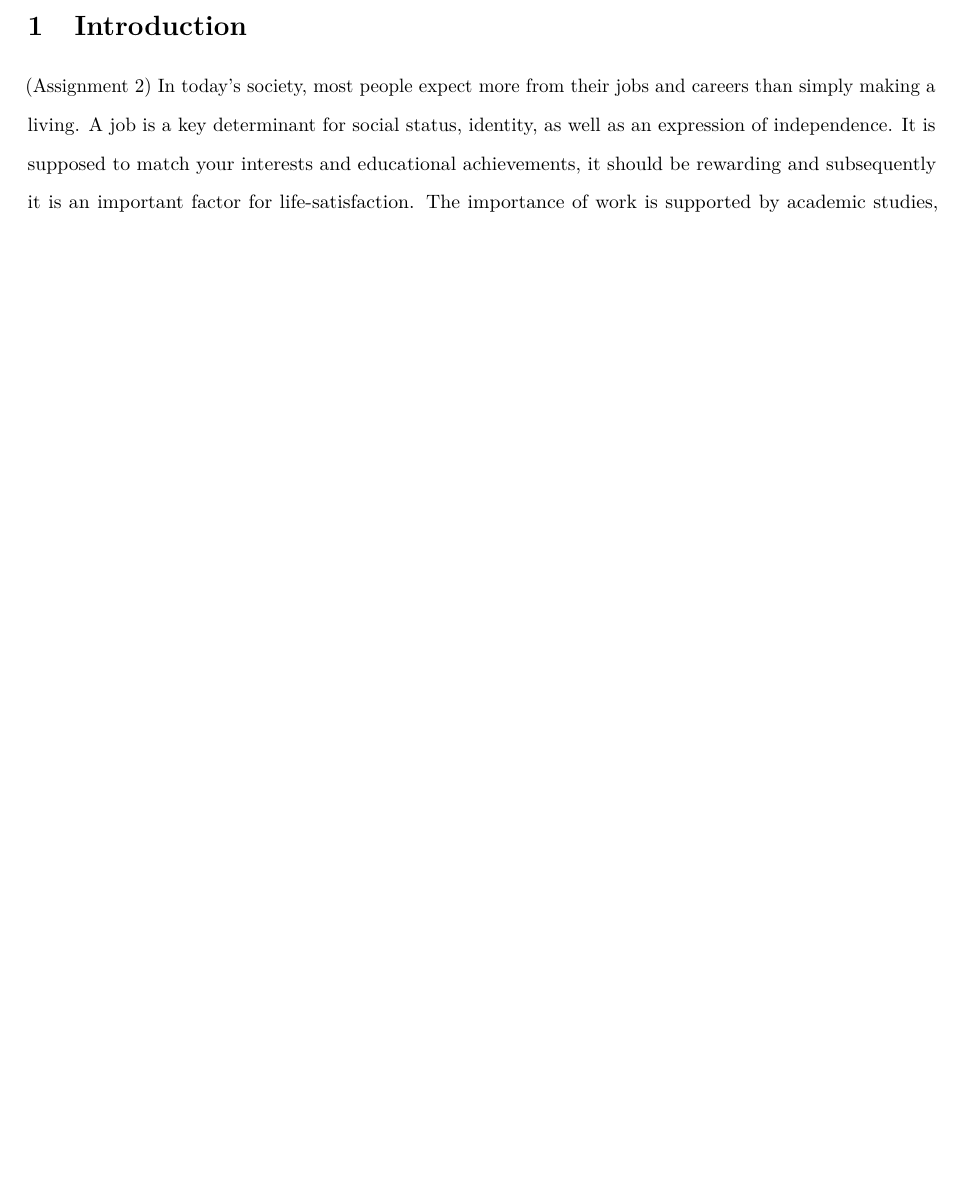
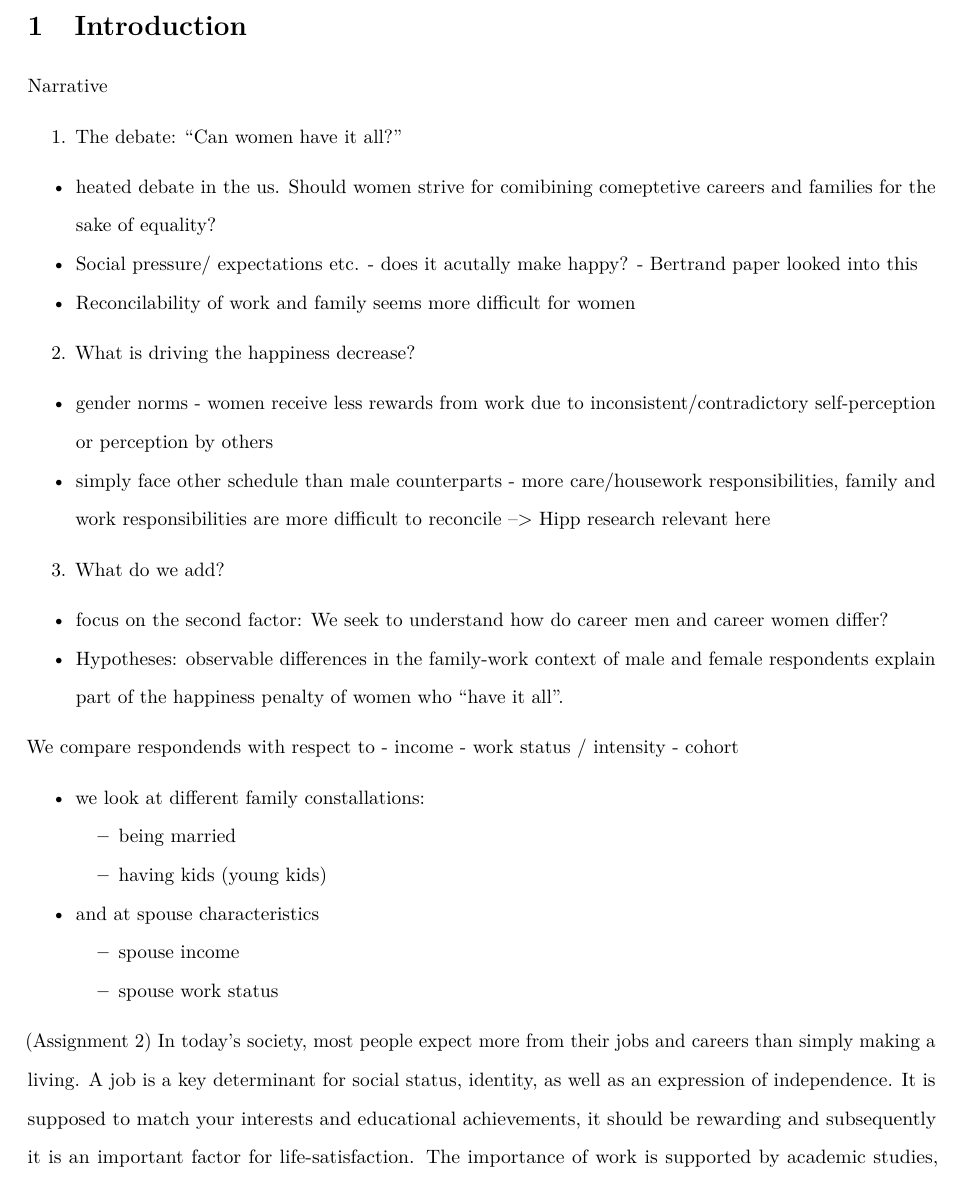
Before and after one commit to philipp-stdr/Final_Project_P-P, an R Markdown document (Final_Project_P-P.Rmd): part of page 2 of 12 before the commit and part of page 2 of 13 after it, cut so that both start at the same text, the shorter picture padded with empty space. Rendered offline with R 4.5, knitr and Pandoc, then LaTeX, with nearby package versions; some code elsewhere in the file could not run offline; common packages that the code uses without loading them are loaded.

Commit message:
intro narrative

```diff
--- a/Final_Project_P-P.Rmd
+++ b/Final_Project_P-P.Rmd
@@ -42,6 +42,37 @@ if(!exists("z.df" )) {
 
 # Introduction
 
+Narrative
+
+1. The debate: "Can women have it all?"
+- heated debate in the us. Should women strive for comibining comeptetive careers and families for the sake of equality?
+- Social pressure/ expectations etc. - does it acutally make happy? - Bertrand paper looked into this
+- Reconcilability of work and family seems more difficult for women
+
+2. What is driving the happiness decrease?
+- gender norms - women receive less rewards from work due to inconsistent/contradictory self-perception or perception by others
+- simply face other schedule than male counterparts - more care/housework responsibilities, family and work responsibilities are more difficult to reconcile
+  --> Hipp research relevant here
+
+3. What do we add?
+- focus on the second factor: We seek to understand how do career men and career women differ?
+- Hypotheses: observable differences in the family-work context of male and female respondents explain part of the happiness penalty of women who "have it all".
+
+We compare respondends with respect to
+  - income
+  - work status / intensity
+  - cohort
+
+- we look at different family constallations:
+  - being married
+  - having kids (young kids)
+
+- and at spouse characteristics
+  - spouse income
+  - spouse work status
+
+
+
 (Assignment 2)
 In today’s society, most people expect more from their jobs and careers than simply making a living. A job is a key determinant for social status, identity, as well as an expression of independence. It is supposed to match your interests and educational achievements, it should be rewarding and subsequently it is an important factor for life-satisfaction. The importance of work is supported by academic studies, Allmendinger (forthcoming), for instance, found based on a German survey that employment was the factor that most respondent regarded as ‘highly important’, more so than any other goal or value in life [^zeit]. One could summarise it as such: “you spend too much time on work to do something you don’t like”.
 
```
Also changed, not shown: Final_Project_P-P.Rmd (6 more changed lines).
